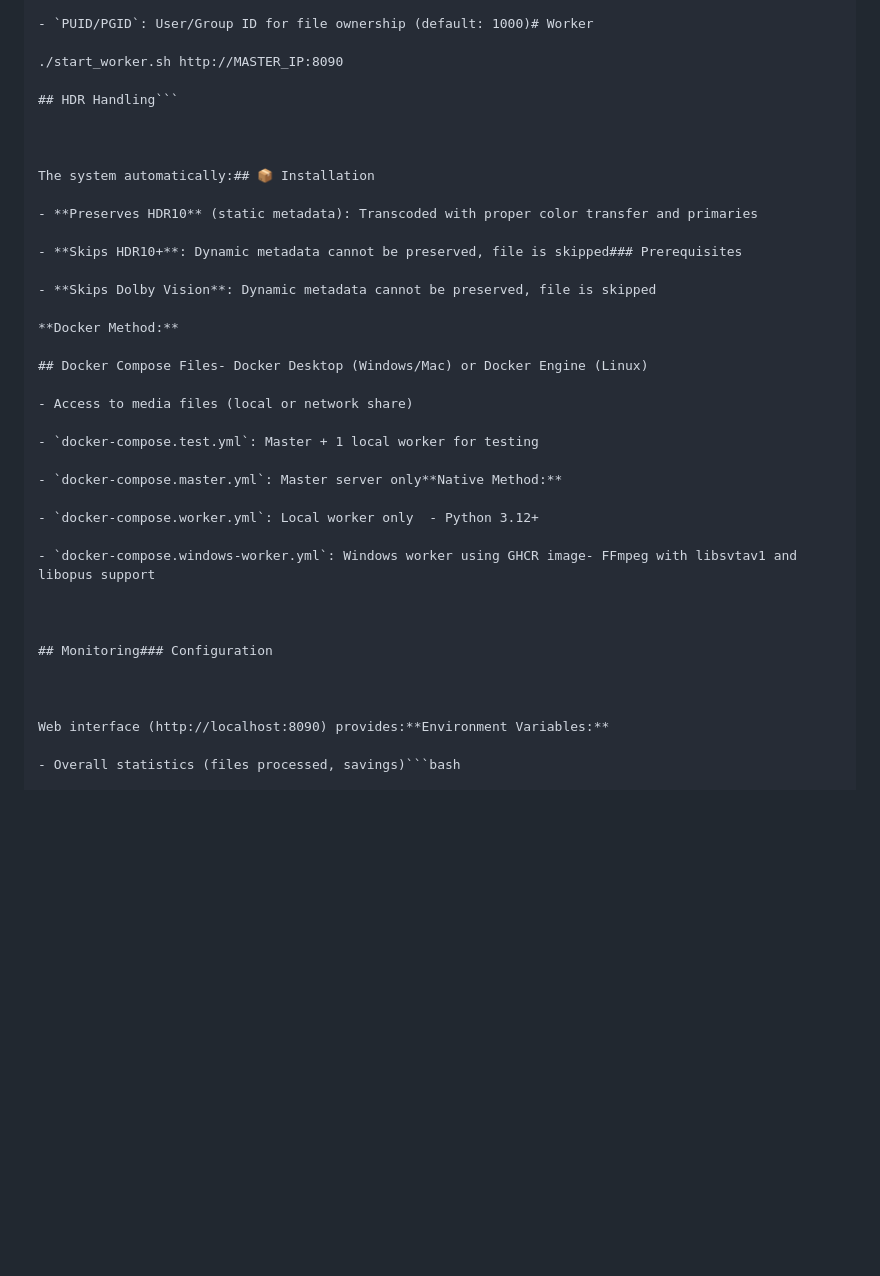
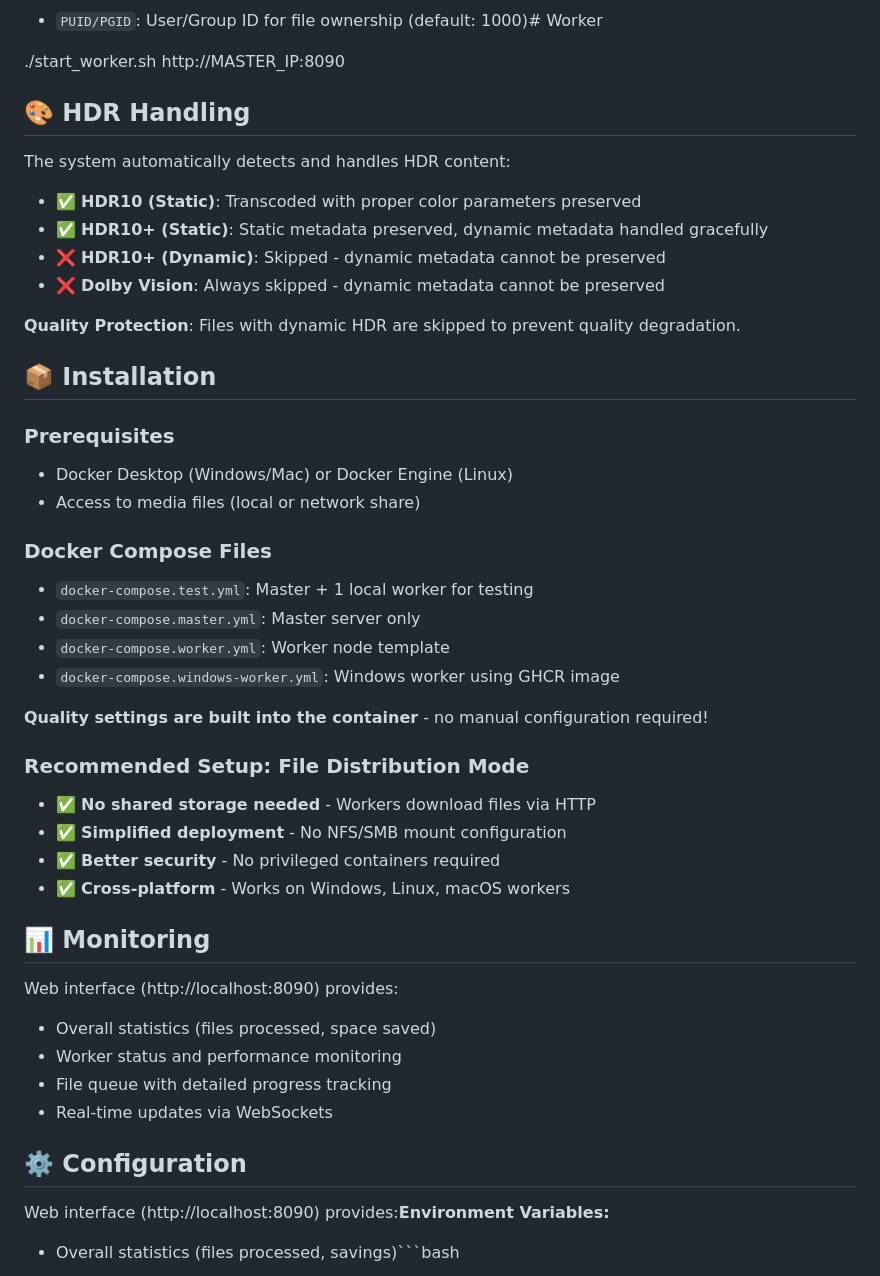
Before and after one commit to Hack2C/av1-distributed-encoder, a Markdown page: README.md, the part around one of its changes. Rendered like a GitHub page; blank space fills up the shorter version.

````diff
--- a/README.md
+++ b/README.md
@@ -160,35 +148,47 @@ nano config.json
 
 ./start_worker.sh http://MASTER_IP:8090
 
-## HDR Handling```
+## 🎨 HDR Handling
 
+The system automatically detects and handles HDR content:
 
+- ✅ **HDR10 (Static)**: Transcoded with proper color parameters preserved
+- ✅ **HDR10+ (Static)**: Static metadata preserved, dynamic metadata handled gracefully
+- ❌ **HDR10+ (Dynamic)**: Skipped - dynamic metadata cannot be preserved
+- ❌ **Dolby Vision**: Always skipped - dynamic metadata cannot be preserved
 
-The system automatically:## 📦 Installation
+**Quality Protection**: Files with dynamic HDR are skipped to prevent quality degradation.
 
-- **Preserves HDR10** (static metadata): Transcoded with proper color transfer and primaries
+## 📦 Installation
 
-- **Skips HDR10+**: Dynamic metadata cannot be preserved, file is skipped### Prerequisites
-
-- **Skips Dolby Vision**: Dynamic metadata cannot be preserved, file is skipped
-
-**Docker Method:**
-
-## Docker Compose Files- Docker Desktop (Windows/Mac) or Docker Engine (Linux)
-
+### Prerequisites
+- Docker Desktop (Windows/Mac) or Docker Engine (Linux)
 - Access to media files (local or network share)
 
+### Docker Compose Files
+
 - `docker-compose.test.yml`: Master + 1 local worker for testing
+- `docker-compose.master.yml`: Master server only
+- `docker-compose.worker.yml`: Worker node template
+- `docker-compose.windows-worker.yml`: Windows worker using GHCR image
 
-- `docker-compose.master.yml`: Master server only**Native Method:**
+**Quality settings are built into the container** - no manual configuration required!
 
-- `docker-compose.worker.yml`: Local worker only  - Python 3.12+
+### Recommended Setup: File Distribution Mode
+- ✅ **No shared storage needed** - Workers download files via HTTP
+- ✅ **Simplified deployment** - No NFS/SMB mount configuration
+- ✅ **Better security** - No privileged containers required
+- ✅ **Cross-platform** - Works on Windows, Linux, macOS workers
 
-- `docker-compose.windows-worker.yml`: Windows worker using GHCR image- FFmpeg with libsvtav1 and libopus support
+## 📊 Monitoring
 
+Web interface (http://localhost:8090) provides:
+- Overall statistics (files processed, space saved)
+- Worker status and performance monitoring
+- File queue with detailed progress tracking
+- Real-time updates via WebSockets
 
-
-## Monitoring### Configuration
+## ⚙️ Configuration
 
 
 
````
Also changed, not shown: other parts of README.md (+56 -68 lines).
